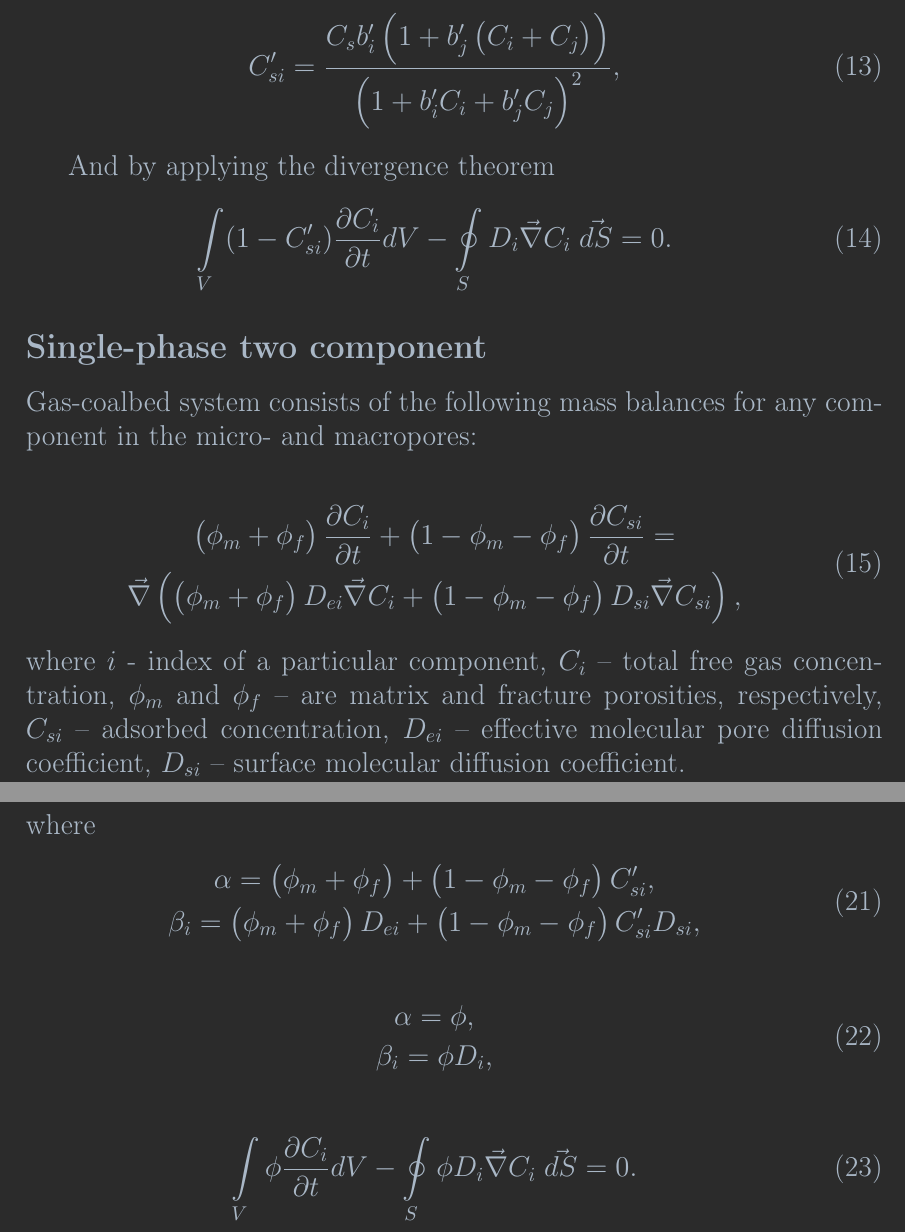
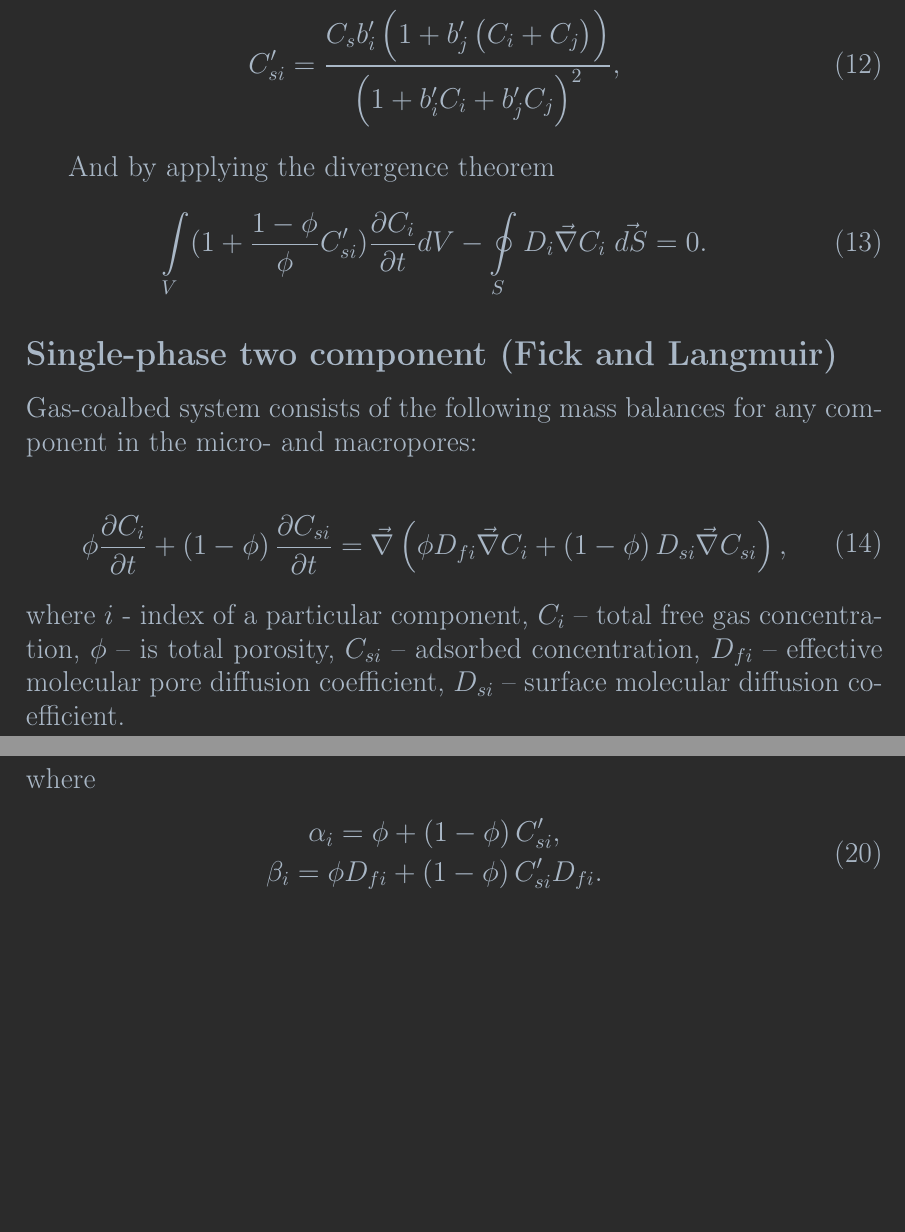
Before and after one commit to lanetszb/dfvm, a LaTeX document (latex/models.tex): two parts of pages 3 and 4 of 4, joined at a grey line, cut so that both start at the same text, the shorter picture padded with empty space. Compiled offline with pdfLaTeX.

Commit message:
dfvm, latex: modified models

```diff
--- a/latex/models.tex
+++ b/latex/models.tex
@@ -160,19 +155,19 @@ C_{si}' =  \frac{C_{s}b_{i}' \left(1+b_{j}'\left(C_{i}+C_{j}\right)\right)}{\lef
 And by applying the divergence theorem
 \begin{eqnarray}
 \label{eq:diffusuin_multicomp_integral}
-\int \limits_{V} (1-C_{si}') \frac{\partial C_{i}}{\partial t} dV - \oint \limits_{S} D_{i} \vec{\nabla}C_{i} \; \vec{dS} = 0.
+\int \limits_{V} (1+\frac{1 - \phi}{\phi}C_{si}') \frac{\partial C_{i}}{\partial t} dV - \oint \limits_{S} D_{i} \vec{\nabla}C_{i} \; \vec{dS} = 0.
 \end{eqnarray}
 
- \subsection*{Single-phase two component}
+ \subsection*{Single-phase two component (Fick and Langmuir)}
  Gas-coalbed system consists of the following mass balances for any component in the micro- and macropores:
 
  \begin{eqnarray}
  \begin{gathered}
  \label{eq:diffusuin_multicomp_diff}
-  \left(\phi_{m}+\phi_{f}\right)\frac{\partial C_{i}}{\partial t} + \left(1-\phi_{m}-\phi_{f}\right)\frac{\partial C_{si}}{\partial t} = \\ \vec{\nabla} \left(\left(\phi_{m} + \phi_{f} \right)D_{ei} \vec{\nabla}C_{i} + \left(1-\phi_{m}-\phi_{f}\right) D_{si} \vec{\nabla}C_{s i}\right),
+  \phi\frac{\partial C_{i}}{\partial t} + \left(1-\phi\right)\frac{\partial C_{si}}{\partial t} = \vec{\nabla} \left(\phi D_{fi} \vec{\nabla}C_{i} + \left(1-\phi \right) D_{si} \vec{\nabla}C_{s i}\right),
    \end{gathered}
  \end{eqnarray}
- where $i$ - index of  a particular component, $C_{i}$~--~total free gas concentration, $\phi_{m}$ and $\phi_{f}$~--~are matrix and fracture porosities, respectively, $C_{si}$~--~adsorbed concentration, $D_{ei}$~--~effective molecular pore diffusion coefficient, $D_{si}$~--~surface molecular diffusion coefficient.
+ where $i$ - index of  a particular component, $C_{i}$~--~total free gas concentration, $\phi$~--~is total porosity, $C_{si}$~--~adsorbed concentration, $D_{fi}$~--~effective molecular pore diffusion coefficient, $D_{si}$~--~surface molecular diffusion coefficient.
 
  Knowing that
  \begin{eqnarray}
@@ -204,22 +199,10 @@ where
  \begin{eqnarray}
  \begin{gathered}
  \label{eq:alpha}
- \alpha  =  \left(\phi_{m}+\phi_{f}\right) + \left(1-\phi_{m}-\phi_{f}\right)C_{si}', \\
- \beta_{i}  = \left(\phi_{m}+ \phi_{f} \right) D_{ei} + \left(1-\phi_{m}-\phi_{f}\right) C_{si}'D_{si},
+ \alpha_{i}  =  \phi + \left(1-\phi \right)C_{si}', \\
+ \beta_{i}  = \phi D_{fi} + \left(1-\phi \right) C_{si}'D_{fi}.
  \end{gathered}
  \end{eqnarray}
 
-  \begin{eqnarray}
- \begin{gathered}
- \label{eq:alpha}
- \alpha  =  \phi, \\
- \beta_{i}  = \phi D_{i},
- \end{gathered}
- \end{eqnarray}
-
-   \begin{eqnarray}
- \label{eq:diffusuin_multicomp_integral}
- \int \limits_{V} \phi \frac{\partial C_{i}}{\partial t} d V - \oint \limits_{S} \phi D_{i} \vec{\nabla}C_{i} \; \vec{dS} = 0.
- \end{eqnarray}
 
 \end{document}
```
Also changed, not shown: latex/models.tex (9 more changed lines).
